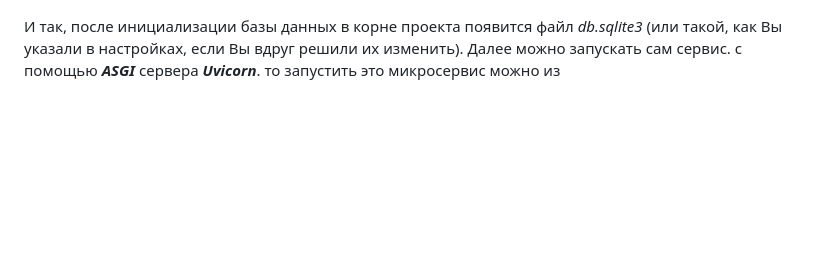
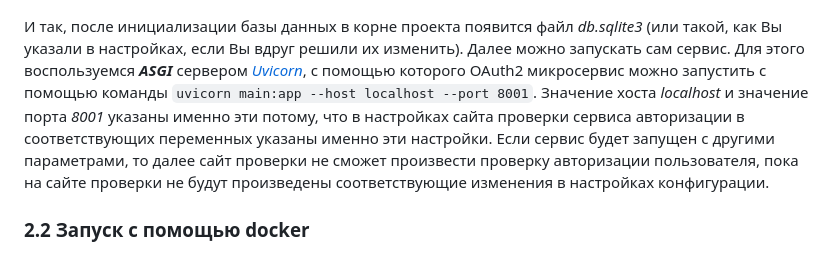
Before and after one commit to Paradox81ru/FastAPI_OAuth2, a Markdown page: README.md, the part around one of its changes. GitHub-like rendering; blank space fills up the shorter version.

Commit message:
Ended section readme 2.1

```diff
--- a/README.md
+++ b/README.md
@@ -61,6 +62,11 @@ FastAPI.
 когда для формирования токена доступа, нужно будет вводить логин и пароль, и они будут именно те, что Вы указали в файле настроек.
 
 И так, после инициализации базы данных в корне проекта появится файл *db.sqlite3* (или такой, как Вы указали в настройках,
-если Вы вдруг решили их изменить). Далее можно запускать сам сервис.
-с помощью ***ASGI*** сервера ***Uvicorn***.
-то запустить это микросервис можно из
+если Вы вдруг решили их изменить). Далее можно запускать сам сервис. Для этого воспользуемся ***ASGI*** сервером
+[*Uvicorn*](https://www.uvicorn.org/), с помощью которого OAuth2 микросервис можно запустить с помощью команды
+`uvicorn main:app --host localhost --port 8001`. Значение хоста *localhost* и значение порта *8001* указаны именно эти
+потому, что в настройках сайта проверки сервиса авторизации в соответствующих переменных указаны именно эти настройки.
+Если сервис будет запущен с другими параметрами, то далее сайт проверки не сможет произвести проверку авторизации пользователя,
+пока на сайте проверки не будут произведены соответствующие изменения в настройках конфигурации.
+
+### 2.2 Запуск с помощью docker
```
Also changed, not shown: other parts of README.md (+6 -5 lines).
